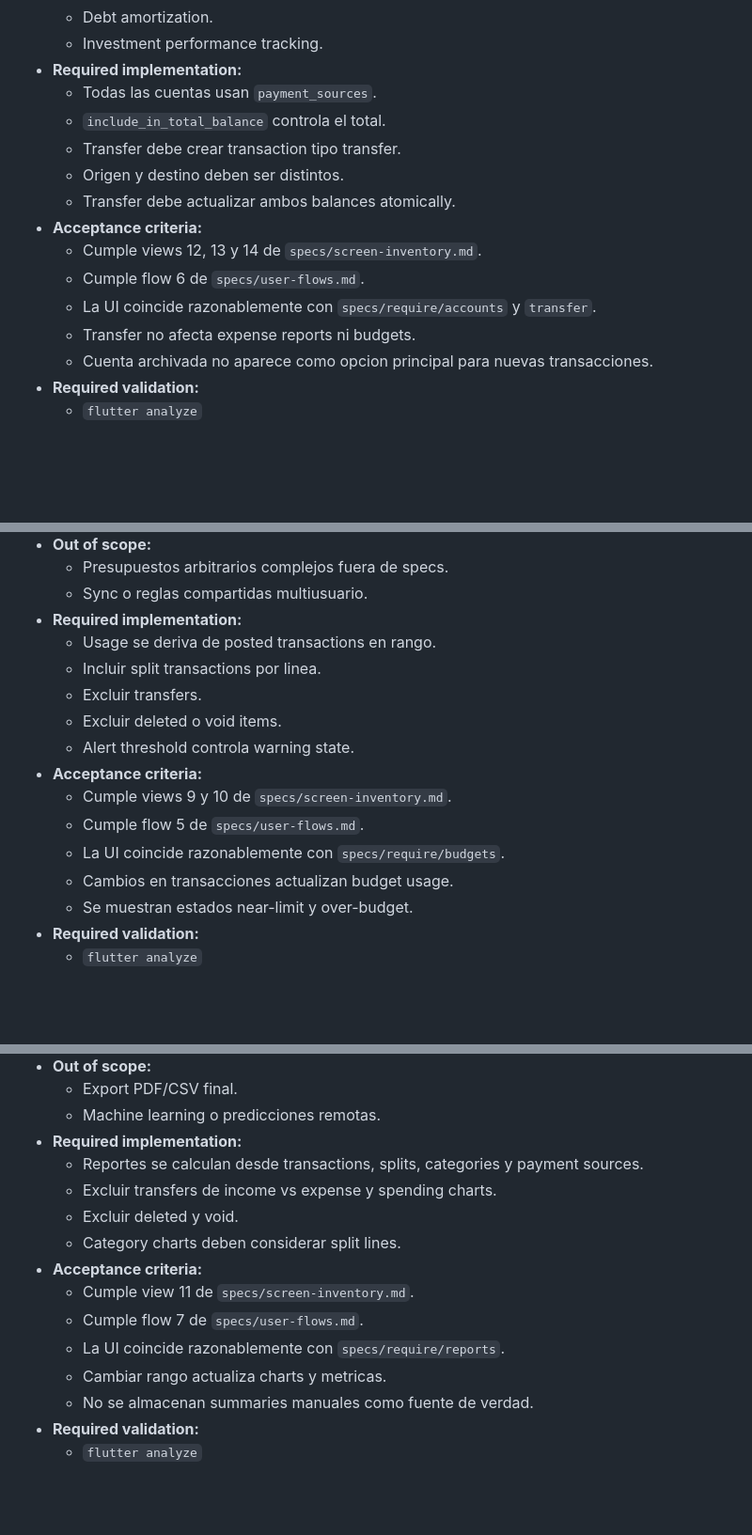
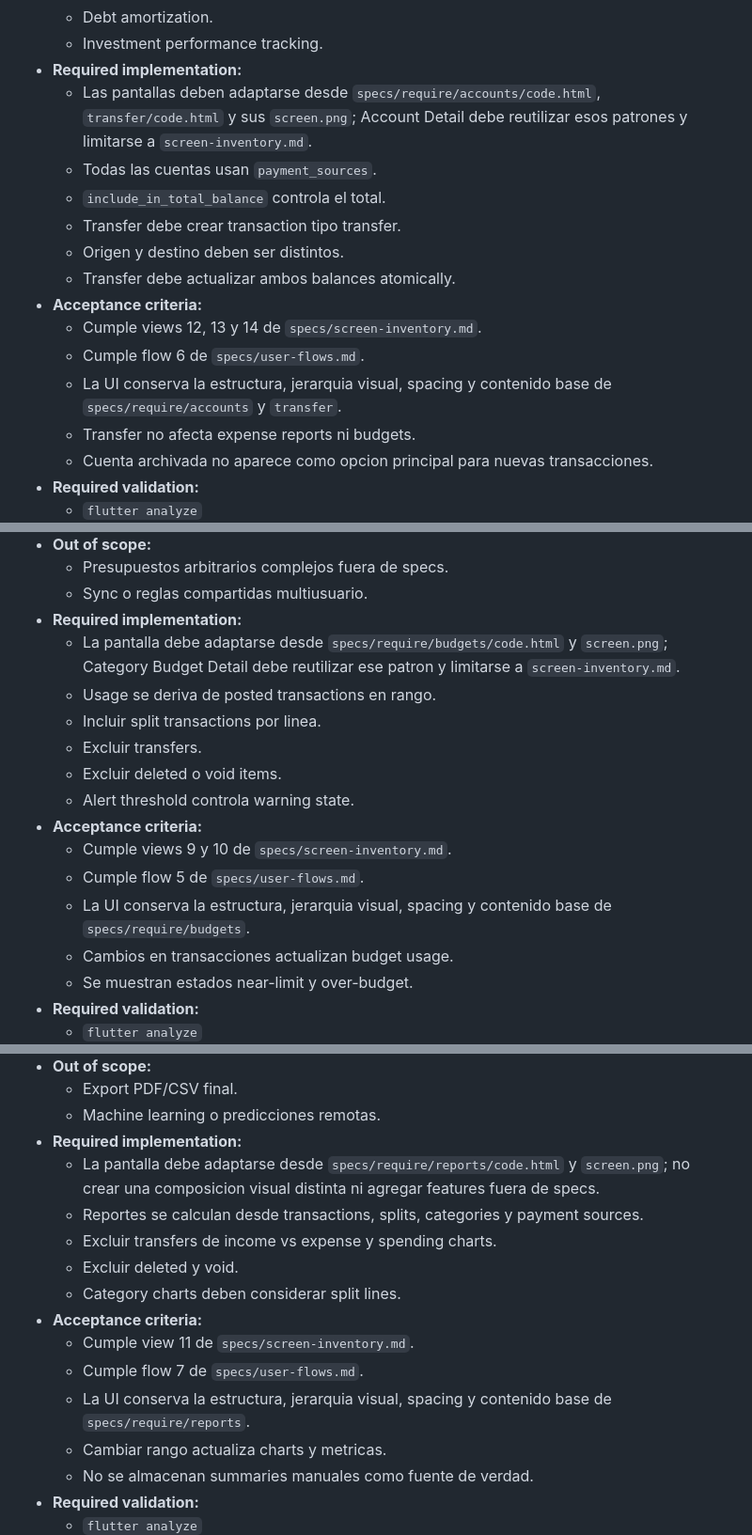
Before and after one commit to DarinelEscobar/Finance-app, a Markdown page: task.md, 3 parts joined by grey strips. Shown at 94% size. Rendered like a GitHub page; blank space fills up the shorter version.

```diff
--- a/task.md
+++ b/task.md
@@ -268,6 +284,7 @@ La carpeta `specs/` es la fuente de verdad del MVP. Toda implementacion debe cum
   - Debt amortization.
   - Investment performance tracking.
 - **Required implementation:**
+  - Las pantallas deben adaptarse desde `specs/require/accounts/code.html`, `transfer/code.html` y sus `screen.png`; Account Detail debe reutilizar esos patrones y limitarse a `screen-inventory.md`.
   - Todas las cuentas usan `payment_sources`.
   - `include_in_total_balance` controla el total.
   - Transfer debe crear transaction tipo transfer.
@@ -276,7 +293,7 @@ La carpeta `specs/` es la fuente de verdad del MVP. Toda implementacion debe cum
 - **Acceptance criteria:**
   - Cumple views 12, 13 y 14 de `specs/screen-inventory.md`.
   - Cumple flow 6 de `specs/user-flows.md`.
-  - La UI coincide razonablemente con `specs/require/accounts` y `transfer`.
+  - La UI conserva la estructura, jerarquia visual, spacing y contenido base de `specs/require/accounts` y `transfer`.
   - Transfer no afecta expense reports ni budgets.
   - Cuenta archivada no aparece como opcion principal para nuevas transacciones.
 - **Required validation:**
@@ -317,6 +334,7 @@ La carpeta `specs/` es la fuente de verdad del MVP. Toda implementacion debe cum
   - Presupuestos arbitrarios complejos fuera de specs.
   - Sync o reglas compartidas multiusuario.
 - **Required implementation:**
+  - La pantalla debe adaptarse desde `specs/require/budgets/code.html` y `screen.png`; Category Budget Detail debe reutilizar ese patron y limitarse a `screen-inventory.md`.
   - Usage se deriva de posted transactions en rango.
   - Incluir split transactions por linea.
   - Excluir transfers.
@@ -325,7 +343,7 @@ La carpeta `specs/` es la fuente de verdad del MVP. Toda implementacion debe cum
 - **Acceptance criteria:**
   - Cumple views 9 y 10 de `specs/screen-inventory.md`.
   - Cumple flow 5 de `specs/user-flows.md`.
-  - La UI coincide razonablemente con `specs/require/budgets`.
+  - La UI conserva la estructura, jerarquia visual, spacing y contenido base de `specs/require/budgets`.
   - Cambios en transacciones actualizan budget usage.
   - Se muestran estados near-limit y over-budget.
 - **Required validation:**
@@ -367,6 +385,7 @@ La carpeta `specs/` es la fuente de verdad del MVP. Toda implementacion debe cum
   - Export PDF/CSV final.
   - Machine learning o predicciones remotas.
 - **Required implementation:**
+  - La pantalla debe adaptarse desde `specs/require/reports/code.html` y `screen.png`; no crear una composicion visual distinta ni agregar features fuera de specs.
   - Reportes se calculan desde transactions, splits, categories y payment sources.
   - Excluir transfers de income vs expense y spending charts.
   - Excluir deleted y void.
@@ -374,7 +393,7 @@ La carpeta `specs/` es la fuente de verdad del MVP. Toda implementacion debe cum
 - **Acceptance criteria:**
   - Cumple view 11 de `specs/screen-inventory.md`.
   - Cumple flow 7 de `specs/user-flows.md`.
-  - La UI coincide razonablemente con `specs/require/reports`.
+  - La UI conserva la estructura, jerarquia visual, spacing y contenido base de `specs/require/reports`.
   - Cambiar rango actualiza charts y metricas.
   - No se almacenan summaries manuales como fuente de verdad.
 - **Required validation:**
```
Also changed, not shown: other parts of task.md (+28 -8 lines).
